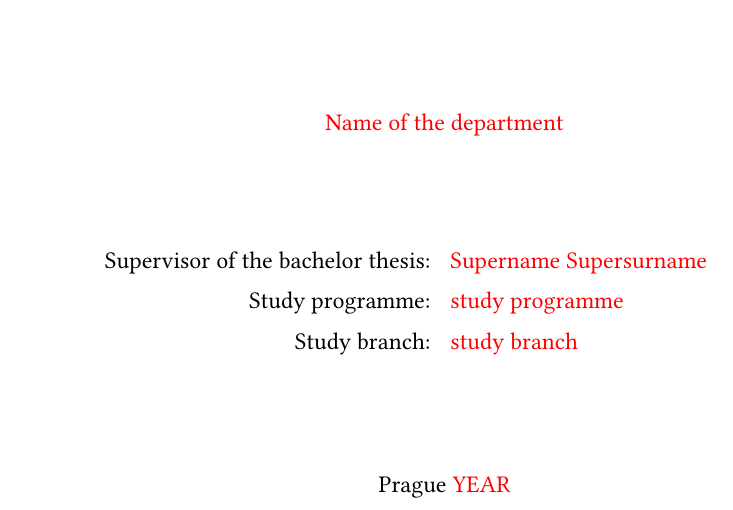
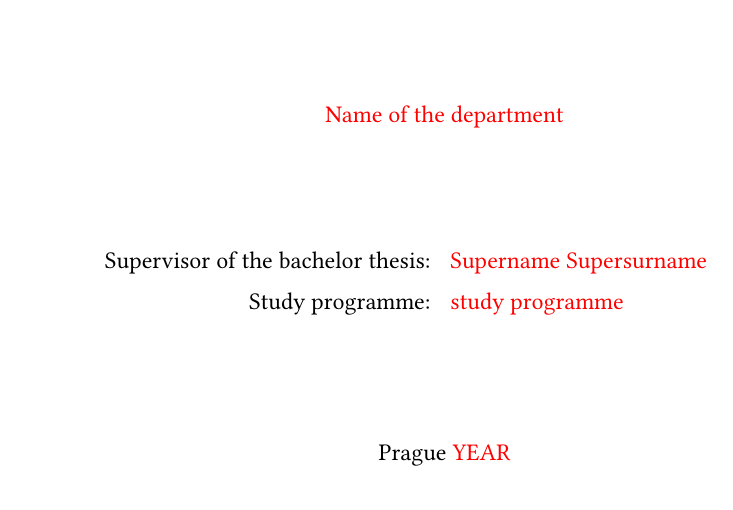
Before and after one commit to exaexa/better-mff-thesis, a LaTeX thesis (thesis.tex, which reads metadata.tex, title.tex): part of page 1 of 38, cut so that both start at the same text. Compiled offline with XeLaTeX.

Commit message:
study branch has been removed from the thesis

```diff
--- a/metadata.tex
+++ b/metadata.tex
@@ -51,10 +51,9 @@
 % In case you do not need to display the information in more languages, edit
 % `title.tex` and erase what is not required.
 
-% Study programme and specialization (use English or Czech depending on the
-% main language of your thesis)
+% Study programme (find this in SIS, use the same language as the main language
+% of your thesis)
 \def\StudyProgramme{\xxx{study programme}}
-\def\StudyBranch{\xxx{study branch}}
 
 % Free-form self-expression opportunity
 \def\Dedication{%
--- a/title.tex
+++ b/title.tex
@@ -49,9 +49,6 @@
 \noalign{\vspace{2mm}}
 \ifEN Study programme: \else Studijní program: \fi
 & \StudyProgramme \cr
-\noalign{\vspace{2mm}}
-\ifEN Study branch: \else Studijní obor: \fi
-& \StudyBranch \cr
 }}}}
 
 \vfill
```
